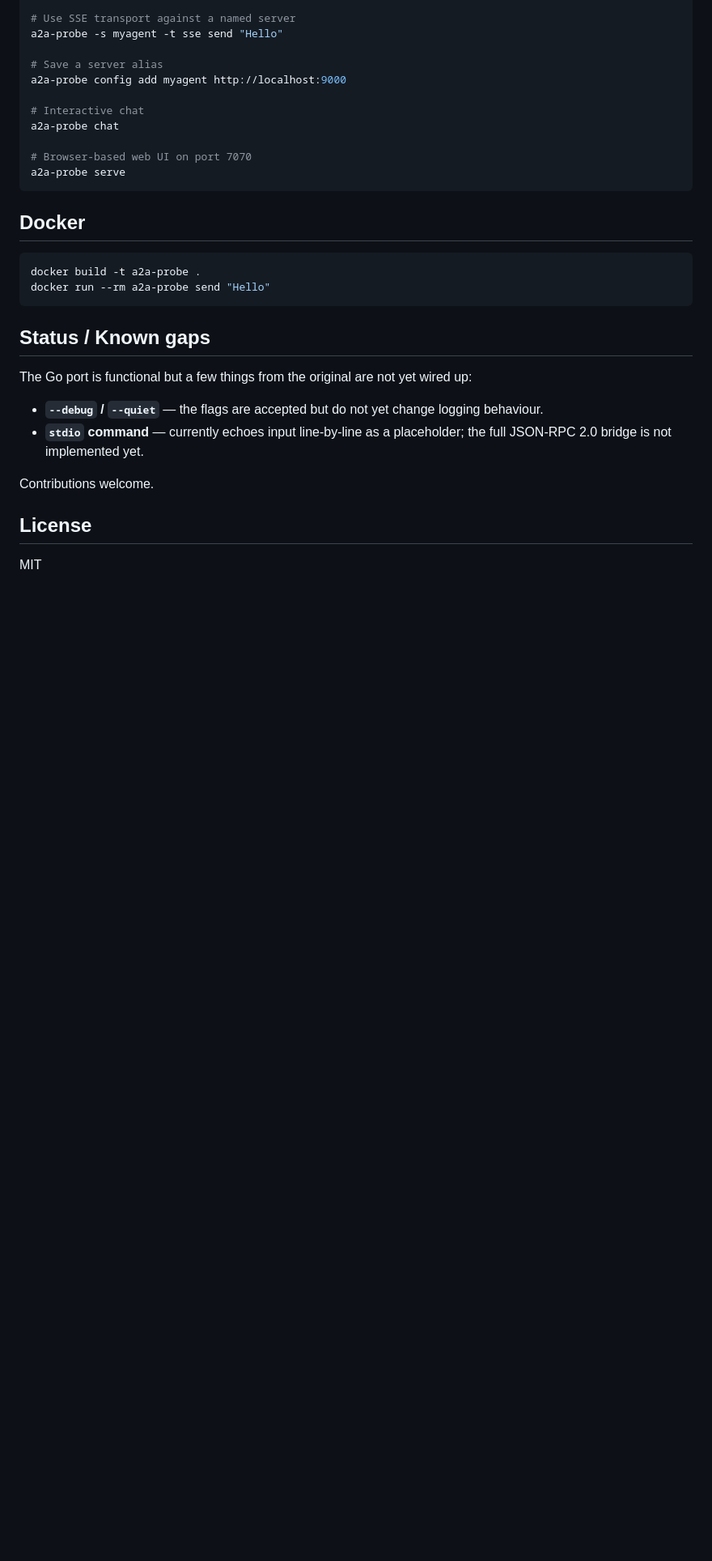
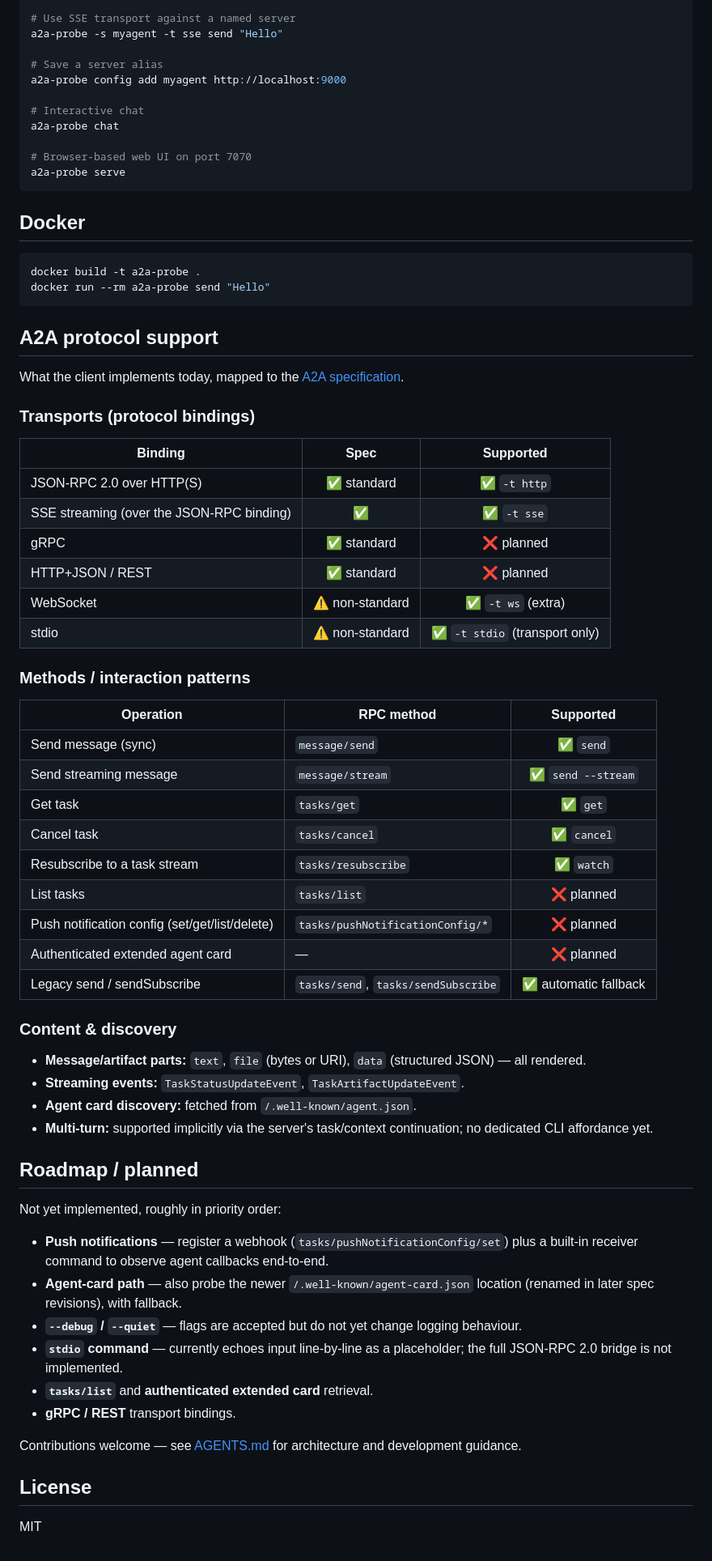
Before and after one commit to CodeYogiCo/a2a-probe, a Markdown page: README.md, the part around the change. Shown at 81% size. Rendered like a GitHub page; blank space fills up the shorter version.

````diff
--- a/README.md
+++ b/README.md
@@ -140,14 +140,54 @@ docker build -t a2a-probe .
 docker run --rm a2a-probe send "Hello"
 ```
 
-## Status / Known gaps
+## A2A protocol support
 
-The Go port is functional but a few things from the original are not yet wired up:
+What the client implements today, mapped to the [A2A specification](https://a2a-protocol.org/latest/specification/).
 
-- **`--debug` / `--quiet`** — the flags are accepted but do not yet change logging behaviour.
-- **`stdio` command** — currently echoes input line-by-line as a placeholder; the full JSON-RPC 2.0 bridge is not implemented yet.
+### Transports (protocol bindings)
 
-Contributions welcome.
+| Binding | Spec | Supported |
+|---------|:----:|:---------:|
+| JSON-RPC 2.0 over HTTP(S) | ✅ standard | ✅ `-t http` |
+| SSE streaming (over the JSON-RPC binding) | ✅ | ✅ `-t sse` |
+| gRPC | ✅ standard | ❌ planned |
+| HTTP+JSON / REST | ✅ standard | ❌ planned |
+| WebSocket | ⚠️ non-standard | ✅ `-t ws` (extra) |
+| stdio | ⚠️ non-standard | ✅ `-t stdio` (transport only) |
+
+### Methods / interaction patterns
+
+| Operation | RPC method | Supported |
+|-----------|------------|:---------:|
+| Send message (sync) | `message/send` | ✅ `send` |
+| Send streaming message | `message/stream` | ✅ `send --stream` |
+| Get task | `tasks/get` | ✅ `get` |
+| Cancel task | `tasks/cancel` | ✅ `cancel` |
+| Resubscribe to a task stream | `tasks/resubscribe` | ✅ `watch` |
+| List tasks | `tasks/list` | ❌ planned |
+| Push notification config (set/get/list/delete) | `tasks/pushNotificationConfig/*` | ❌ planned |
+| Authenticated extended agent card | — | ❌ planned |
+| Legacy send / sendSubscribe | `tasks/send`, `tasks/sendSubscribe` | ✅ automatic fallback |
+
+### Content & discovery
+
+- **Message/artifact parts:** `text`, `file` (bytes or URI), `data` (structured JSON) — all rendered.
+- **Streaming events:** `TaskStatusUpdateEvent`, `TaskArtifactUpdateEvent`.
+- **Agent card discovery:** fetched from `/.well-known/agent.json`.
+- **Multi-turn:** supported implicitly via the server's task/context continuation; no dedicated CLI affordance yet.
+
+## Roadmap / planned
+
+Not yet implemented, roughly in priority order:
+
+- **Push notifications** — register a webhook (`tasks/pushNotificationConfig/set`) plus a built-in receiver command to observe agent callbacks end-to-end.
+- **Agent-card path** — also probe the newer `/.well-known/agent-card.json` location (renamed in later spec revisions), with fallback.
+- **`--debug` / `--quiet`** — flags are accepted but do not yet change logging behaviour.
+- **`stdio` command** — currently echoes input line-by-line as a placeholder; the full JSON-RPC 2.0 bridge is not implemented.
+- **`tasks/list`** and **authenticated extended card** retrieval.
+- **gRPC / REST** transport bindings.
+
+Contributions welcome — see [AGENTS.md](AGENTS.md) for architecture and development guidance.
 
 ## License
 
````
Also changed, not shown: AGENTS.md (added, +80 -0 lines).
